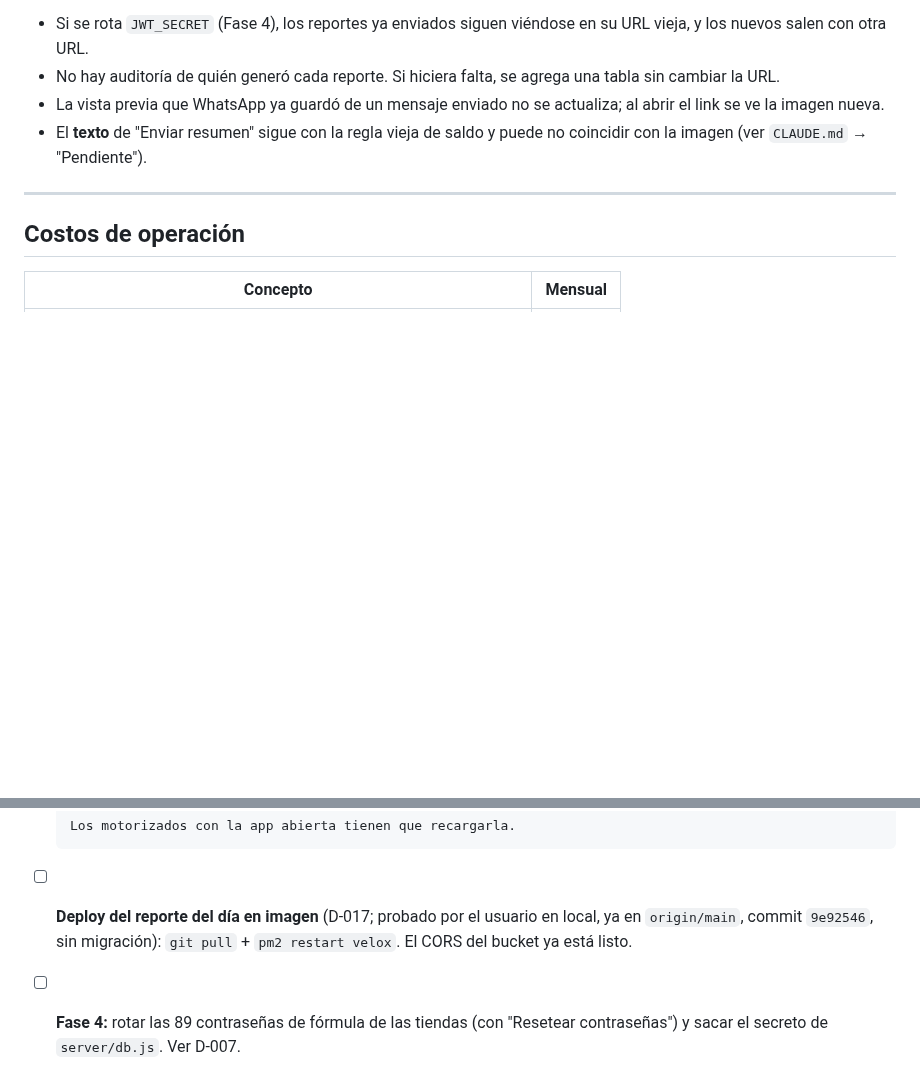
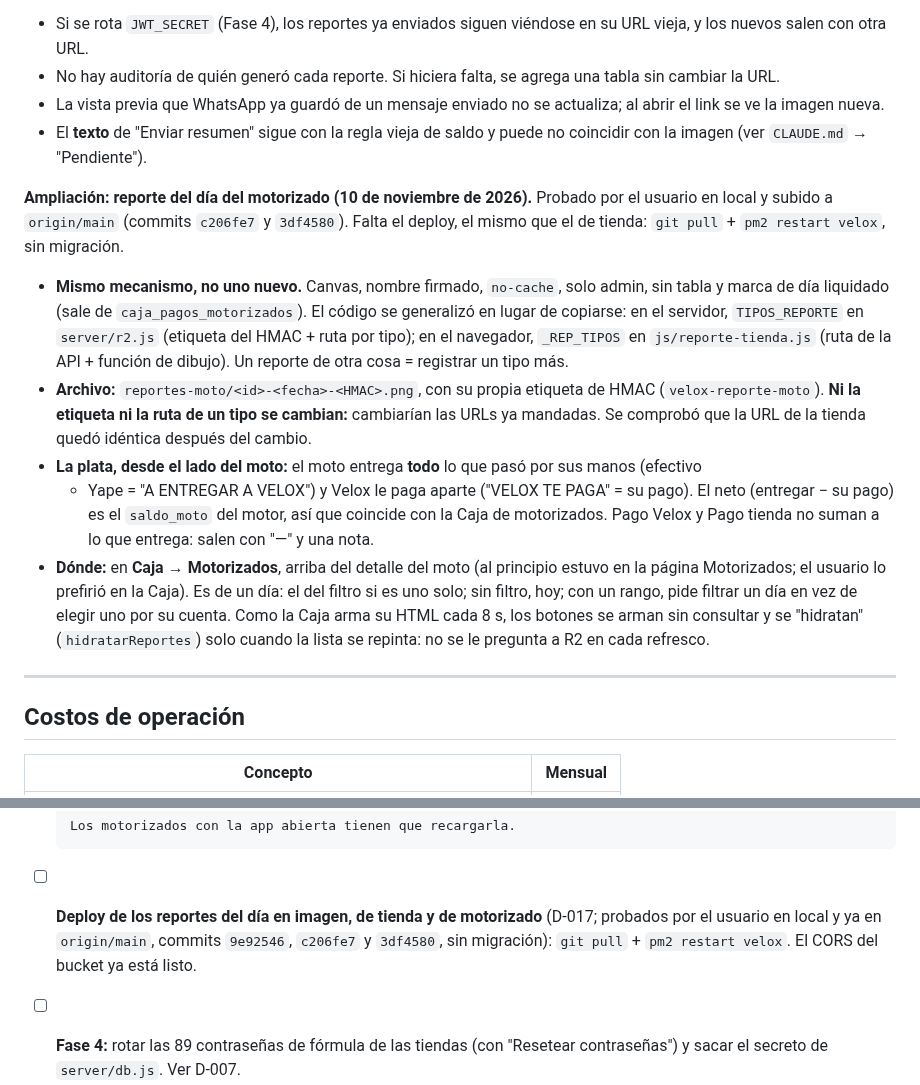
Before and after one commit to davidluquevillarruel-max/velox-courier, a Markdown page: DECISIONES.md, 2 parts joined by grey strips. GitHub-like rendering; blank space fills up the shorter version.

Commit message:
docs: reporte del motorizado probado; nota en D-017 y deploy pendiente de los dos reportes
Co-Authored-By: Claude Opus 5.5 <noreply@anthropic.com>

```diff
--- a/DECISIONES.md
+++ b/DECISIONES.md
@@ -656,6 +656,27 @@ del día prolijo, en imagen, con una URL para mandarle a la tienda.
 - El **texto** de "Enviar resumen" sigue con la regla vieja de saldo y puede no coincidir con la
   imagen (ver `CLAUDE.md` → "Pendiente").
 
+**Ampliación: reporte del día del motorizado (10 de noviembre de 2026).** Probado por el usuario en
+local y subido a `origin/main` (commits `c206fe7` y `3df4580`). Falta el deploy, el mismo que el
+de tienda: `git pull` + `pm2 restart velox`, sin migración.
+- **Mismo mecanismo, no uno nuevo.** Canvas, nombre firmado, `no-cache`, solo admin, sin tabla y
+  marca de día liquidado (sale de `caja_pagos_motorizados`). El código se generalizó en lugar de
+  copiarse: en el servidor, `TIPOS_REPORTE` en `server/r2.js` (etiqueta del HMAC + ruta por tipo);
+  en el navegador, `_REP_TIPOS` en `js/reporte-tienda.js` (ruta de la API + función de dibujo).
+  Un reporte de otra cosa = registrar un tipo más.
+- **Archivo:** `reportes-moto/<id>-<fecha>-<HMAC>.png`, con su propia etiqueta de HMAC
+  (`velox-reporte-moto`). **Ni la etiqueta ni la ruta de un tipo se cambian:** cambiarían las URLs
+  ya mandadas. Se comprobó que la URL de la tienda quedó idéntica después del cambio.
+- **La plata, desde el lado del moto:** el moto entrega **todo** lo que pasó por sus manos (efectivo
+  + Yape = "A ENTREGAR A VELOX") y Velox le paga aparte ("VELOX TE PAGA" = su pago). El neto
+  (entregar − su pago) es el `saldo_moto` del motor, así que coincide con la Caja de motorizados.
+  Pago Velox y Pago tienda no suman a lo que entrega: salen con "—" y una nota.
+- **Dónde:** en **Caja → Motorizados**, arriba del detalle del moto (al principio estuvo en la
+  página Motorizados; el usuario lo prefirió en la Caja). Es de un día: el del filtro si es uno
+  solo; sin filtro, hoy; con un rango, pide filtrar un día en vez de elegir uno por su cuenta.
+  Como la Caja arma su HTML cada 8 s, los botones se arman sin consultar y se "hidratan"
+  (`hidratarReportes`) solo cuando la lista se repinta: no se le pregunta a R2 en cada refresco.
+
 ---
 
 ## Costos de operación
@@ -710,9 +731,9 @@ downtime). El dominio se traspasa aparte en Namecheap.
       - URLs de las fotos en el Excel / CSV, con descarga a prueba de fallos (D-016).
 
       Los motorizados con la app abierta tienen que recargarla.
-- [ ] **Deploy del reporte del día en imagen** (D-017; probado por el usuario en local, ya en
-      `origin/main`, commit `9e92546`, sin migración): `git pull` + `pm2 restart velox`. El CORS
-      del bucket ya está listo.
+- [ ] **Deploy de los reportes del día en imagen, de tienda y de motorizado** (D-017; probados
+      por el usuario en local y ya en `origin/main`, commits `9e92546`, `c206fe7` y `3df4580`, sin
+      migración): `git pull` + `pm2 restart velox`. El CORS del bucket ya está listo.
 - [ ] **Fase 4:** rotar las 89 contraseñas de fórmula de las tiendas (con "Resetear
       contraseñas") y sacar el secreto de `server/db.js`. Ver D-007.
 - [ ] **Opcional:** cortar las sesiones abiertas al resetear una contraseña (necesita
```
Also changed, not shown: CLAUDE.md (+5 -3 lines).
